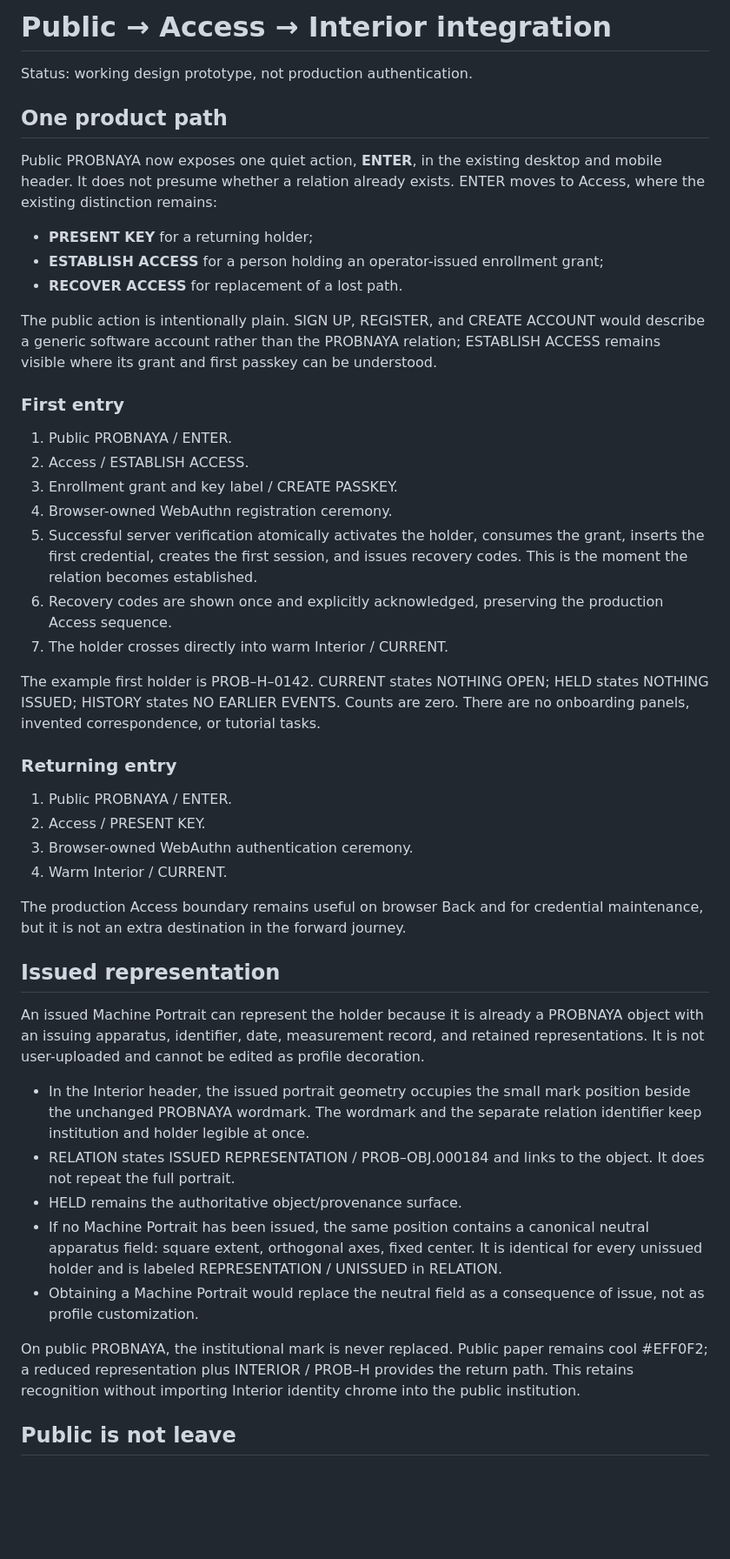
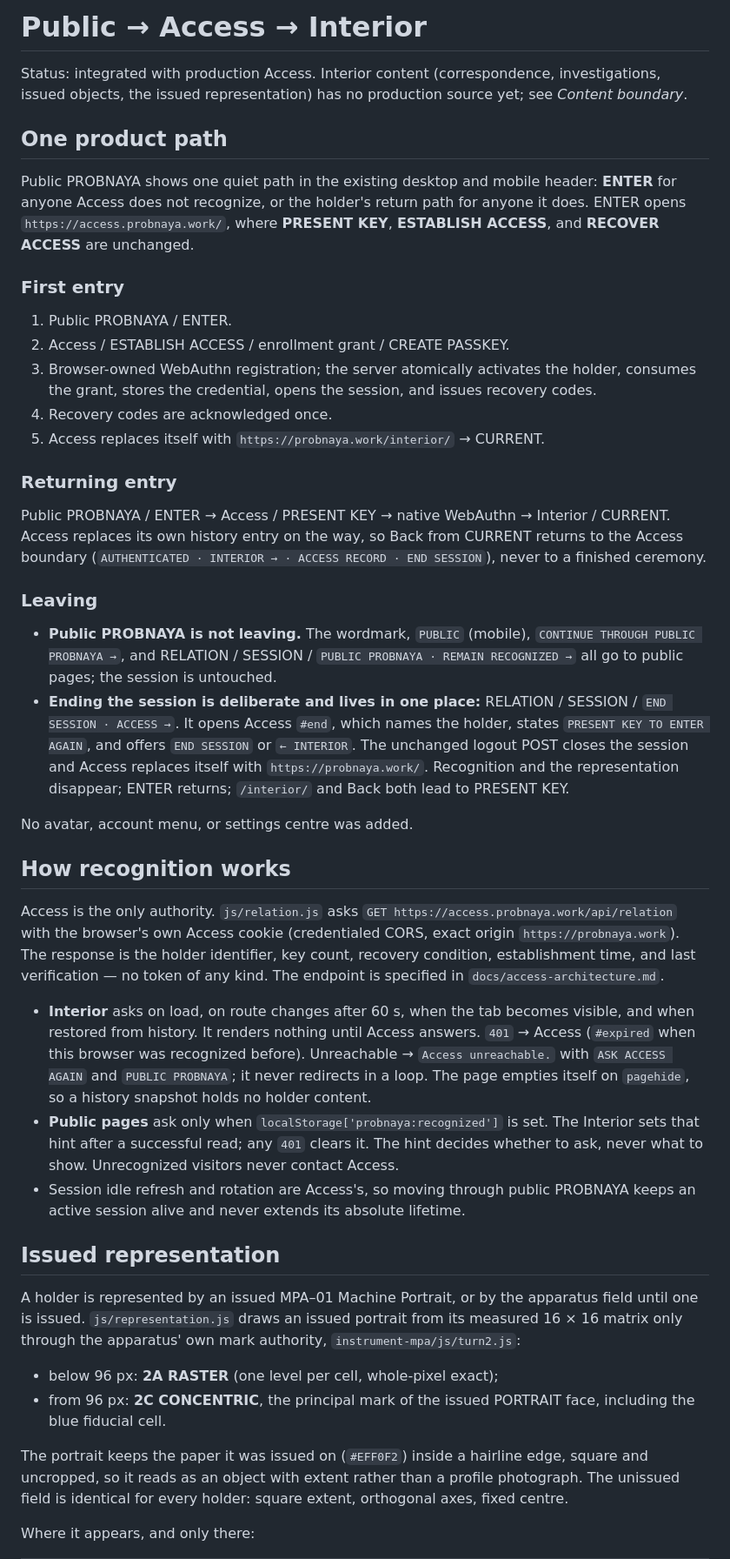
Before and after one commit to probnaya-work/surface, a Markdown page: design/interior-integration.md, the part around one of its changes. Shown at 87% size. Rendered like a GitHub page; blank space fills up the shorter version.

Commit message:
docs(interior): record the integrated Access and Interior journey

```diff
--- a/design/interior-integration.md
+++ b/design/interior-integration.md
@@ -1,49 +1,46 @@
-# Public → Access → Interior integration
+# Public → Access → Interior
 
-Status: working design prototype, not production authentication.
+Status: integrated with production Access. Interior content (correspondence, investigations, issued objects, the issued representation) has no production source yet; see *Content boundary*.
 
 ## One product path
 
-Public PROBNAYA now exposes one quiet action, **ENTER**, in the existing desktop and mobile header. It does not presume whether a relation already exists. ENTER moves to Access, where the existing distinction remains:
-
-- **PRESENT KEY** for a returning holder;
-- **ESTABLISH ACCESS** for a person holding an operator-issued enrollment grant;
-- **RECOVER ACCESS** for replacement of a lost path.
-
-The public action is intentionally plain. SIGN UP, REGISTER, and CREATE ACCOUNT would describe a generic software account rather than the PROBNAYA relation; ESTABLISH ACCESS remains visible where its grant and first passkey can be understood.
+Public PROBNAYA shows one quiet path in the existing desktop and mobile header: **ENTER** for anyone Access does not recognize, or the holder's return path for anyone it does. ENTER opens `https://access.probnaya.work/`, where **PRESENT KEY**, **ESTABLISH ACCESS**, and **RECOVER ACCESS** are unchanged.
 
 ### First entry
 
 1. Public PROBNAYA / ENTER.
-2. Access / ESTABLISH ACCESS.
-3. Enrollment grant and key label / CREATE PASSKEY.
-4. Browser-owned WebAuthn registration ceremony.
-5. Successful server verification atomically activates the holder, consumes the grant, inserts the first credential, creates the first session, and issues recovery codes. This is the moment the relation becomes established.
-6. Recovery codes are shown once and explicitly acknowledged, preserving the production Access sequence.
-7. The holder crosses directly into warm Interior / CURRENT.
-
-The example first holder is PROB–H–0142. CURRENT states NOTHING OPEN; HELD states NOTHING ISSUED; HISTORY states NO EARLIER EVENTS. Counts are zero. There are no onboarding panels, invented correspondence, or tutorial tasks.
+2. Access / ESTABLISH ACCESS / enrollment grant / CREATE PASSKEY.
+3. Browser-owned WebAuthn registration; the server atomically activates the holder, consumes the grant, stores the credential, opens the session, and issues recovery codes.
+4. Recovery codes are acknowledged once.
+5. Access replaces itself with `https://probnaya.work/interior/` → CURRENT.
 
 ### Returning entry
 
-1. Public PROBNAYA / ENTER.
-2. Access / PRESENT KEY.
-3. Browser-owned WebAuthn authentication ceremony.
-4. Warm Interior / CURRENT.
+Public PROBNAYA / ENTER → Access / PRESENT KEY → native WebAuthn → Interior / CURRENT. Access replaces its own history entry on the way, so Back from CURRENT returns to the Access boundary (`AUTHENTICATED · INTERIOR → · ACCESS RECORD · END SESSION`), never to a finished ceremony.
 
-The production Access boundary remains useful on browser Back and for credential maintenance, but it is not an extra destination in the forward journey.
+### Leaving
+
+- **Public PROBNAYA is not leaving.** The wordmark, `PUBLIC` (mobile), `CONTINUE THROUGH PUBLIC PROBNAYA →`, and RELATION / SESSION / `PUBLIC PROBNAYA · REMAIN RECOGNIZED →` all go to public pages; the session is untouched.
+- **Ending the session is deliberate and lives in one place:** RELATION / SESSION / `END SESSION · ACCESS →`. It opens Access `#end`, which names the holder, states `PRESENT KEY TO ENTER AGAIN`, and offers `END SESSION` or `← INTERIOR`. The unchanged logout POST closes the session and Access replaces itself with `https://probnaya.work/`. Recognition and the representation disappear; ENTER returns; `/interior/` and Back both lead to PRESENT KEY.
+
+No avatar, account menu, or settings centre was added.
+
+## How recognition works
+
+Access is the only authority. `js/relation.js` asks `GET https://access.probnaya.work/api/relation` with the browser's own Access cookie (credentialed CORS, exact origin `https://probnaya.work`). The response is the holder identifier, key count, recovery condition, establishment time, and last verification — no token of any kind. The endpoint is specified in `docs/access-architecture.md`.
+
+- **Interior** asks on load, on route changes after 60 s, when the tab becomes visible, and when restored from history. It renders nothing until Access answers. `401` → Access (`#expired` when this browser was recognized before). Unreachable → `Access unreachable.` with `ASK ACCESS AGAIN` and `PUBLIC PROBNAYA`; it never redirects in a loop. The page empties itself on `pagehide`, so a history snapshot holds no holder content.
+- **Public pages** ask only when `localStorage['probnaya:recognized']` is set. The Interior sets that hint after a successful read; any `401` clears it. The hint decides whether to ask, never what to show. Unrecognized visitors never contact Access.
+- Session idle refresh and rotation are Access's, so moving through public PROBNAYA keeps an active session alive and never extends its absolute lifetime.
 
 ## Issued representation
 
-An issued Machine Portrait can represent the holder because it is already a PROBNAYA object with an issuing apparatus, identifier, date, measurement record, and retained representations. It is not user-uploaded and cannot be edited as profile decoration.
+A holder is represented by an issued MPA–01 Machine Portrait, or by the apparatus field until one is issued. `js/representation.js` draws an issued portrait from its measured 16 × 16 matrix only through the apparatus' own mark authority, `instrument-mpa/js/turn2.js`:
 
-- In the Interior header, the issued portrait geometry occupies the small mark position beside the unchanged PROBNAYA wordmark. The wordmark and the separate relation identifier keep institution and holder legible at once.
-- RELATION states ISSUED REPRESENTATION / PROB–OBJ.000184 and links to the object. It does not repeat the full portrait.
-- HELD remains the authoritative object/provenance surface.
-- If no Machine Portrait has been issued, the same position contains a canonical neutral apparatus field: square extent, orthogonal axes, fixed center. It is identical for every unissued holder and is labeled REPRESENTATION / UNISSUED in RELATION.
-- Obtaining a Machine Portrait would replace the neutral field as a consequence of issue, not as profile customization.
+- below 96 px: **2A RASTER** (one level per cell, whole-pixel exact);
+- from 96 px: **2C CONCENTRIC**, the principal mark of the issued PORTRAIT face, including the blue fiducial cell.
 
-On public PROBNAYA, the institutional mark is never replaced. Public paper remains cool #EFF0F2; a reduced representation plus INTERIOR / PROB–H provides the return path. This retains recognition without importing Interior identity chrome into the public institution.
+The portrait keeps the paper it was issued on (`#EFF0F2`) inside a hairline edge, square and uncropped, so it reads as an object with extent rather than a profile photograph. The unissued field is identical for every holder: square extent, orthogonal axes, fixed centre.
 
-## Public is not leave
+Where it appears, and only there:
 
```
Also changed, not shown: other parts of design/interior-integration.md (+35 -30 lines), design/interior-take.md (+5 -5 lines), docs/access-deployment-checklist.md (+5 -1 lines).
